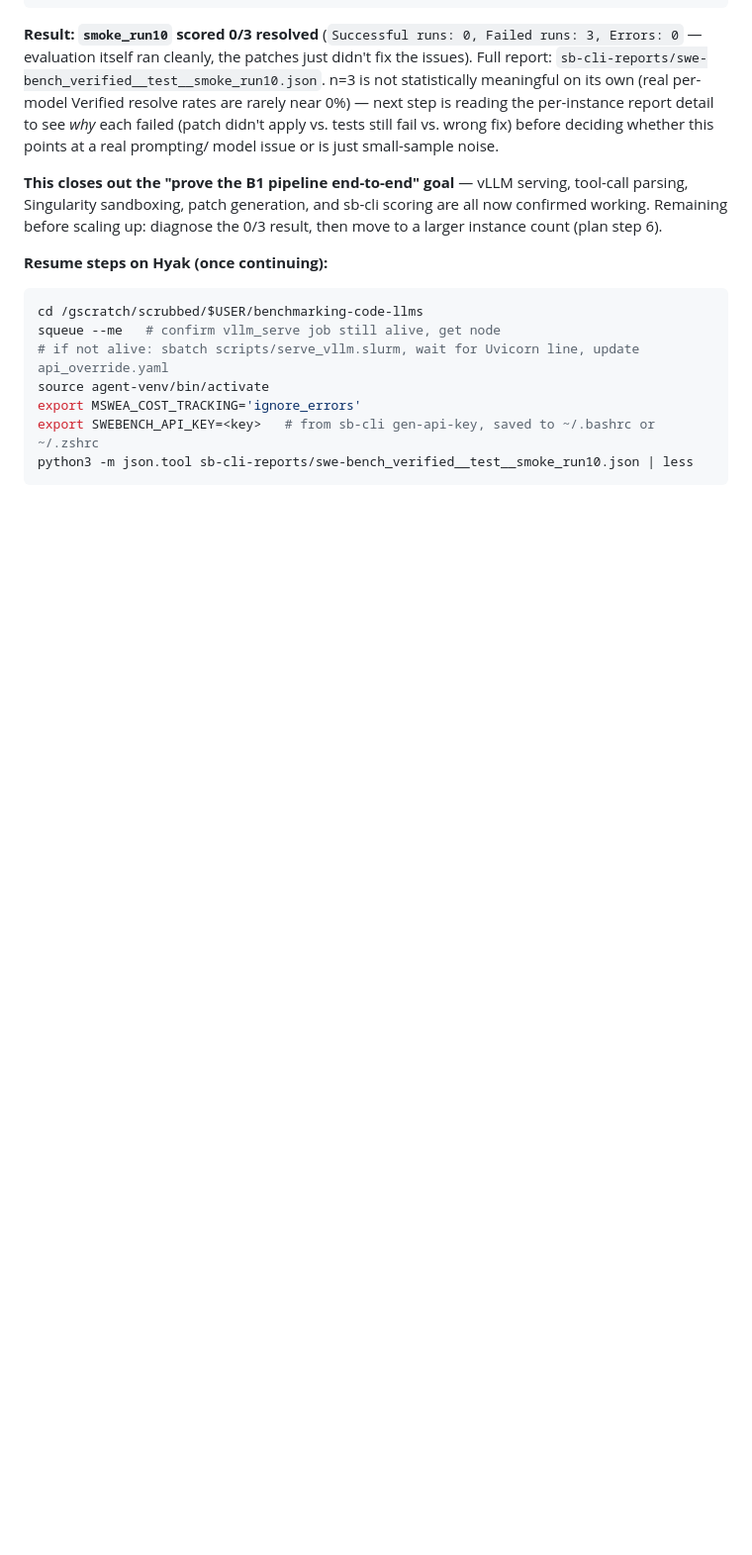
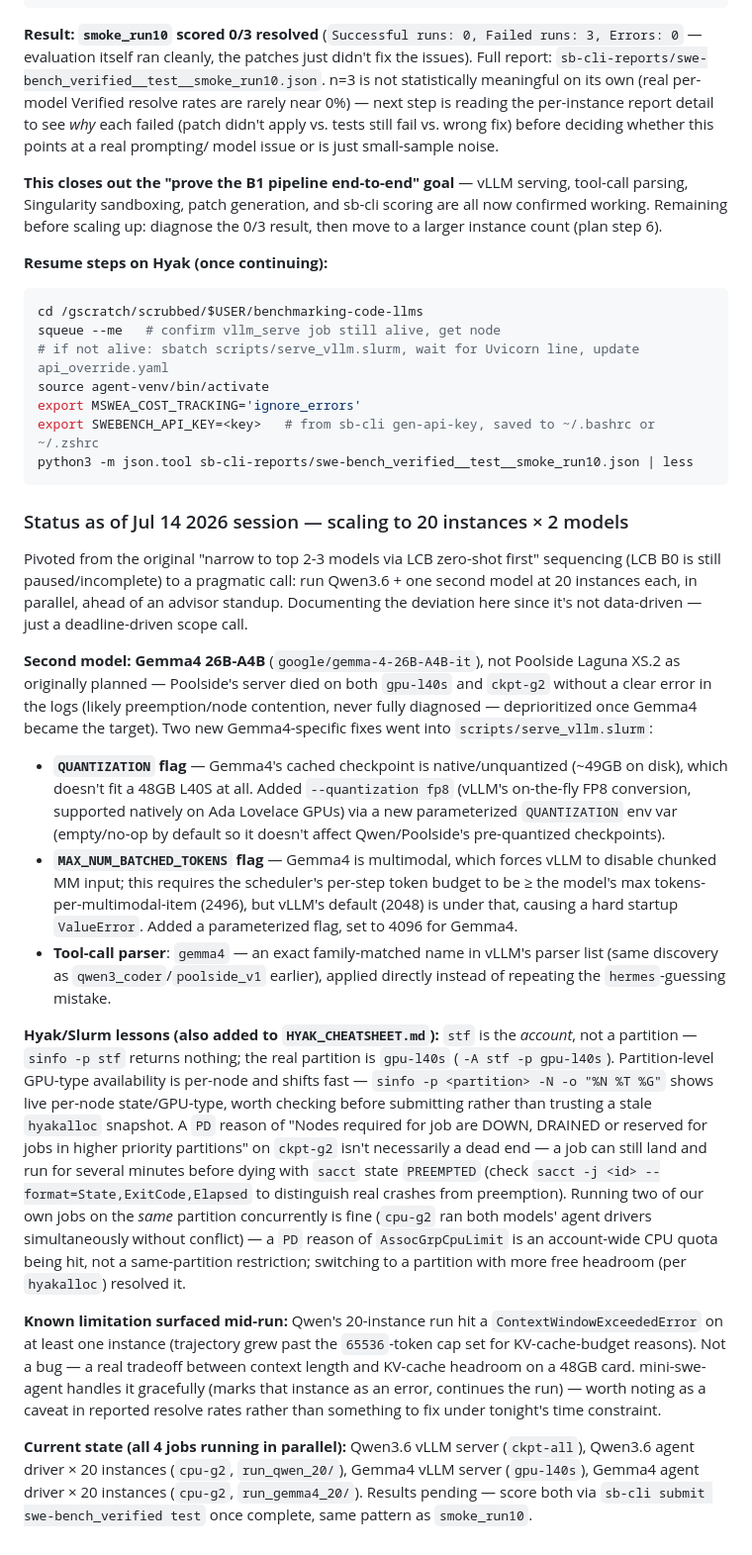
Before and after one commit to vitthal-bhandari/benchmarking-code-llms, a Markdown page: plan.md, the part around the change. Shown at 99% size. GitHub-like rendering; blank space fills up the shorter version.

````diff
--- a/plan.md
+++ b/plan.md
@@ -261,3 +261,62 @@ export MSWEA_COST_TRACKING='ignore_errors'
 export SWEBENCH_API_KEY=<key>   # from sb-cli gen-api-key, saved to ~/.bashrc or ~/.zshrc
 python3 -m json.tool sb-cli-reports/swe-bench_verified__test__smoke_run10.json | less
 ```
+
+### Status as of Jul 14 2026 session — scaling to 20 instances × 2 models
+
+Pivoted from the original "narrow to top 2-3 models via LCB zero-shot first"
+sequencing (LCB B0 is still paused/incomplete) to a pragmatic call: run
+Qwen3.6 + one second model at 20 instances each, in parallel, ahead of an
+advisor standup. Documenting the deviation here since it's not data-driven —
+just a deadline-driven scope call.
+
+**Second model: Gemma4 26B-A4B** (`google/gemma-4-26B-A4B-it`), not Poolside
+Laguna XS.2 as originally planned — Poolside's server died on both `gpu-l40s`
+and `ckpt-g2` without a clear error in the logs (likely preemption/node
+contention, never fully diagnosed — deprioritized once Gemma4 became the
+target). Two new Gemma4-specific fixes went into `scripts/serve_vllm.slurm`:
+
+- **`QUANTIZATION` flag** — Gemma4's cached checkpoint is native/unquantized
+  (~49GB on disk), which doesn't fit a 48GB L40S at all. Added
+  `--quantization fp8` (vLLM's on-the-fly FP8 conversion, supported natively
+  on Ada Lovelace GPUs) via a new parameterized `QUANTIZATION` env var
+  (empty/no-op by default so it doesn't affect Qwen/Poolside's pre-quantized
+  checkpoints).
+- **`MAX_NUM_BATCHED_TOKENS` flag** — Gemma4 is multimodal, which forces vLLM
+  to disable chunked MM input; this requires the scheduler's per-step token
+  budget to be ≥ the model's max tokens-per-multimodal-item (2496), but
+  vLLM's default (2048) is under that, causing a hard startup `ValueError`.
+  Added a parameterized flag, set to 4096 for Gemma4.
+- **Tool-call parser**: `gemma4` — an exact family-matched name in vLLM's
+  parser list (same discovery as `qwen3_coder`/`poolside_v1` earlier),
+  applied directly instead of repeating the `hermes`-guessing mistake.
+
+**Hyak/Slurm lessons (also added to `HYAK_CHEATSHEET.md`):** `stf` is the
+*account*, not a partition — `sinfo -p stf` returns nothing; the real
+partition is `gpu-l40s` (`-A stf -p gpu-l40s`). Partition-level GPU-type
+availability is per-node and shifts fast — `sinfo -p <partition> -N -o "%N %T
+%G"` shows live per-node state/GPU-type, worth checking before submitting
+rather than trusting a stale `hyakalloc` snapshot. A `PD` reason of "Nodes
+required for job are DOWN, DRAINED or reserved for jobs in higher priority
+partitions" on `ckpt-g2` isn't necessarily a dead end — a job can still land
+and run for several minutes before dying with `sacct` state `PREEMPTED`
+(check `sacct -j <id> --format=State,ExitCode,Elapsed` to distinguish real
+crashes from preemption). Running two of our own jobs on the *same* partition
+concurrently is fine (`cpu-g2` ran both models' agent drivers simultaneously
+without conflict) — a `PD` reason of `AssocGrpCpuLimit` is an account-wide
+CPU quota being hit, not a same-partition restriction; switching to a
+partition with more free headroom (per `hyakalloc`) resolved it.
+
+**Known limitation surfaced mid-run:** Qwen's 20-instance run hit a
+`ContextWindowExceededError` on at least one instance (trajectory grew past
+the `65536`-token cap set for KV-cache-budget reasons). Not a bug — a
+real tradeoff between context length and KV-cache headroom on a 48GB card.
+mini-swe-agent handles it gracefully (marks that instance as an error,
+continues the run) — worth noting as a caveat in reported resolve rates
+rather than something to fix under tonight's time constraint.
+
+**Current state (all 4 jobs running in parallel):** Qwen3.6 vLLM server
+(`ckpt-all`), Qwen3.6 agent driver × 20 instances (`cpu-g2`, `run_qwen_20/`),
+Gemma4 vLLM server (`gpu-l40s`), Gemma4 agent driver × 20 instances
+(`cpu-g2`, `run_gemma4_20/`). Results pending — score both via `sb-cli
+submit swe-bench_verified test` once complete, same pattern as `smoke_run10`.
````
